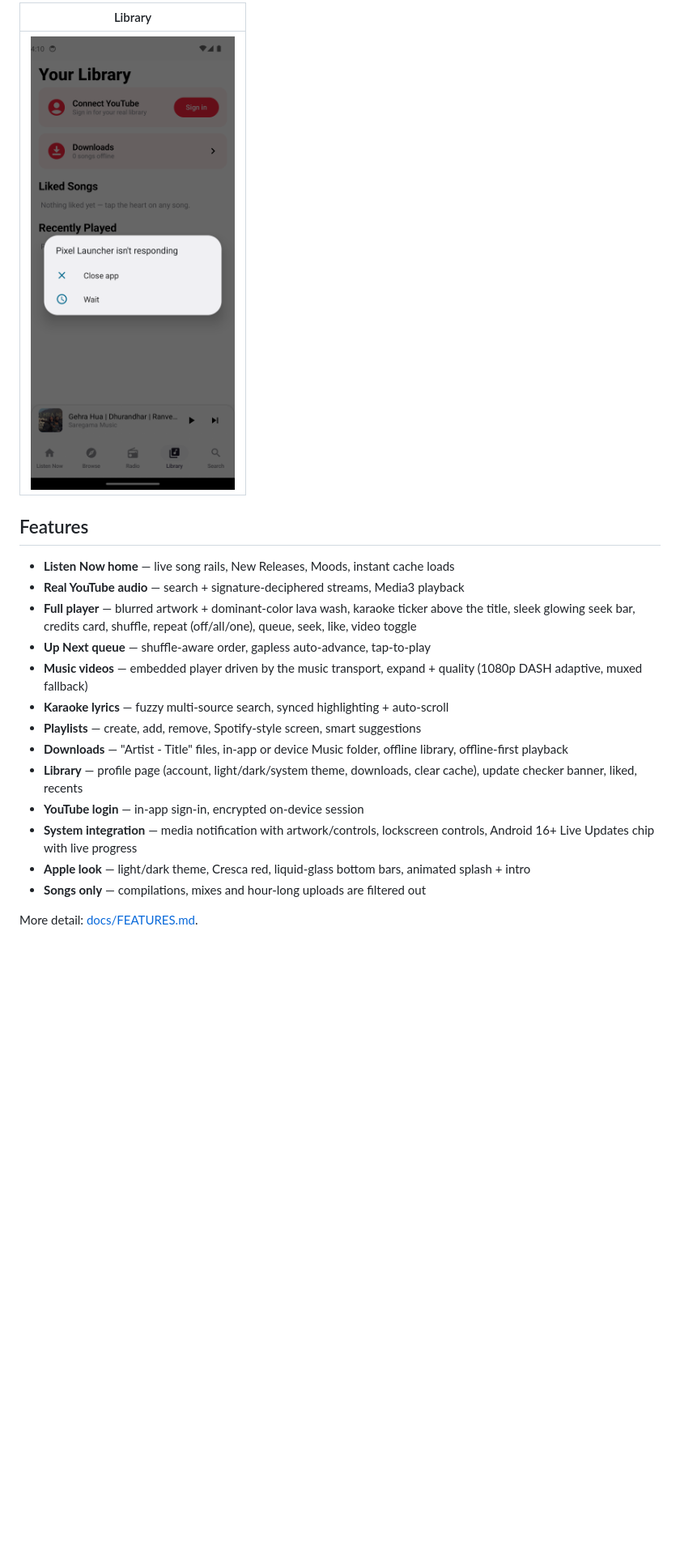
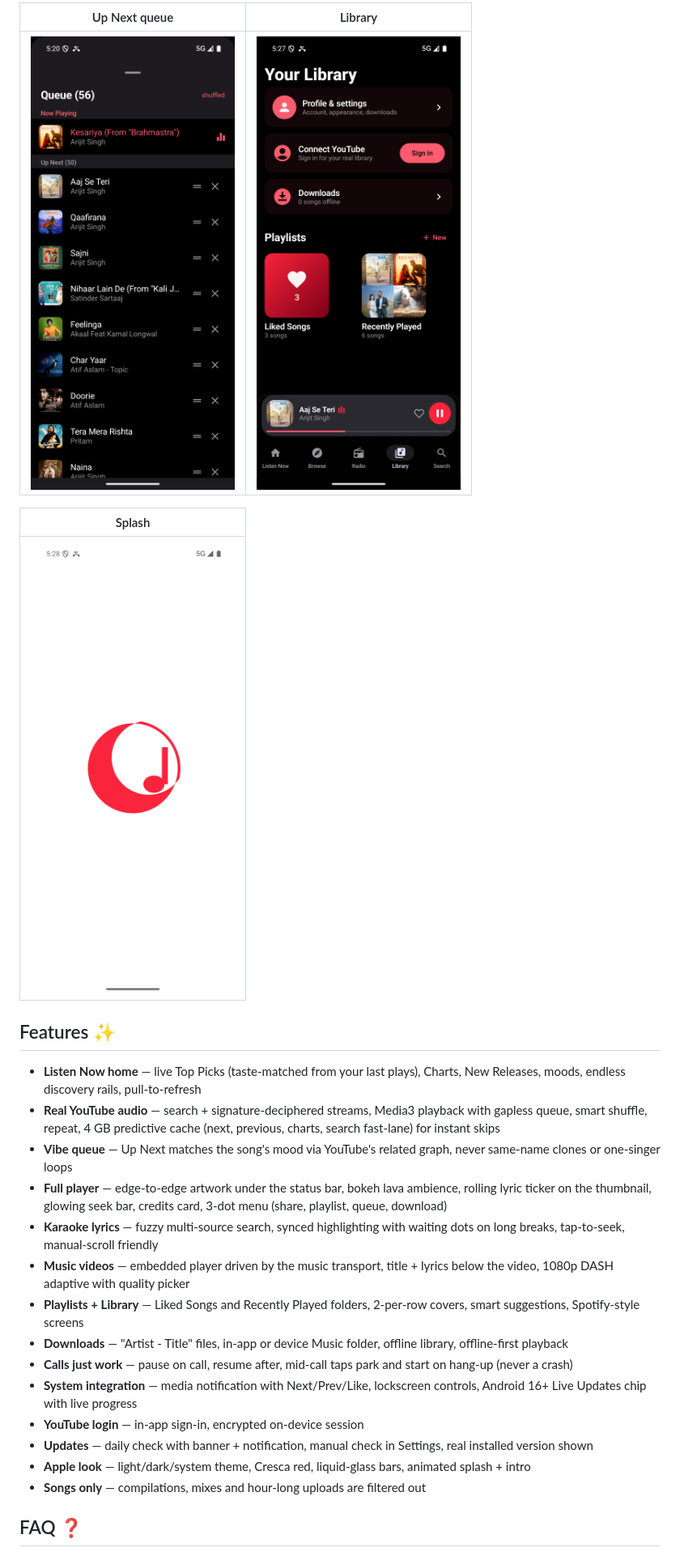
Before and after one commit to ritz0007/Cresca, a Markdown page: README.md, the part around the change printed below. Shown: that part at 81% size. Drawn GitHub-style; pictures changed too: docs/img/01-splash.png, docs/img/04-queue.png, docs/img/05-library.png; blank space fills up the shorter version.

Commit message:
README rewrite (SimpMusic-style): app name story, per-ABI download table, fresh screenshots, contributing guide

```diff
--- a/README.md
+++ b/README.md
@@ -28,31 +36,42 @@ Get the APK from [**Releases**](https://github.com/ritz0007/Cresca/releases)
 
-| Library |
+| Up Next queue | Library |
+|---|---|
+| ![Queue](docs/img/04-queue.png) | ![Library](docs/img/05-library.png) |
+
+| Splash |
 |---|
-| ![Library](docs/img/05-library.png) |
+| ![Splash](docs/img/01-splash.png) |
 
-## Features
+## Features ✨
 
-- **Listen Now home** — live song rails, New Releases, Moods, instant cache loads
-- **Real YouTube audio** — search + signature-deciphered streams, Media3 playback
-- **Full player** — blurred artwork + dominant-color lava wash, karaoke
-  ticker above the title, sleek glowing seek bar, credits card, shuffle,
-  repeat (off/all/one), queue, seek, like, video toggle
-- **Up Next queue** — shuffle-aware order, gapless auto-advance, tap-to-play
-- **Music videos** — embedded player driven by the music transport, expand +
-  quality (1080p DASH adaptive, muxed fallback)
-- **Karaoke lyrics** — fuzzy multi-source search, synced highlighting +
-  auto-scroll
-- **Playlists** — create, add, remove, Spotify-style screen, smart suggestions
+- **Listen Now home** — live Top Picks (taste-matched from your last plays),
+  Charts, New Releases, moods, endless discovery rails, pull-to-refresh
+- **Real YouTube audio** — search + signature-deciphered streams, Media3
+  playback with gapless queue, smart shuffle, repeat, 4 GB predictive cache
+  (next, previous, charts, search fast-lane) for instant skips
+- **Vibe queue** — Up Next matches the song's mood via YouTube's related
+  graph, never same-name clones or one-singer loops
+- **Full player** — edge-to-edge artwork under the status bar, bokeh lava
+  ambience, rolling lyric ticker on the thumbnail, glowing seek bar,
+  credits card, 3-dot menu (share, playlist, queue, download)
+- **Karaoke lyrics** — fuzzy multi-source search, synced highlighting with
+  waiting dots on long breaks, tap-to-seek, manual-scroll friendly
+- **Music videos** — embedded player driven by the music transport, title +
+  lyrics below the video, 1080p DASH adaptive with quality picker
+- **Playlists + Library** — Liked Songs and Recently Played folders,
+  2-per-row covers, smart suggestions, Spotify-style screens
 - **Downloads** — "Artist - Title" files, in-app or device Music folder,
   offline library, offline-first playback
-- **Library** — profile page (account, light/dark/system theme, downloads,
-  clear cache), update checker banner, liked, recents
+- **Calls just work** — pause on call, resume after, mid-call taps park and
+  start on hang-up (never a crash)
+- **System integration** — media notification with Next/Prev/Like, lockscreen
+  controls, Android 16+ Live Updates chip with live progress
 - **YouTube login** — in-app sign-in, encrypted on-device session
-- **System integration** — media notification with artwork/controls, lockscreen
-  controls, Android 16+ Live Updates chip with live progress
-- **Apple look** — light/dark theme, Cresca red, liquid-glass bottom bars,
+- **Updates** — daily check with banner + notification, manual check in
+  Settings, real installed version shown
+- **Apple look** — light/dark/system theme, Cresca red, liquid-glass bars,
   animated splash + intro
 - **Songs only** — compilations, mixes and hour-long uploads are filtered out
 
-More detail: [docs/FEATURES.md](docs/FEATURES.md).
+## FAQ ❓
 
```
Also changed, not shown: other parts of README.md (+64 -37 lines), 2 other files.
